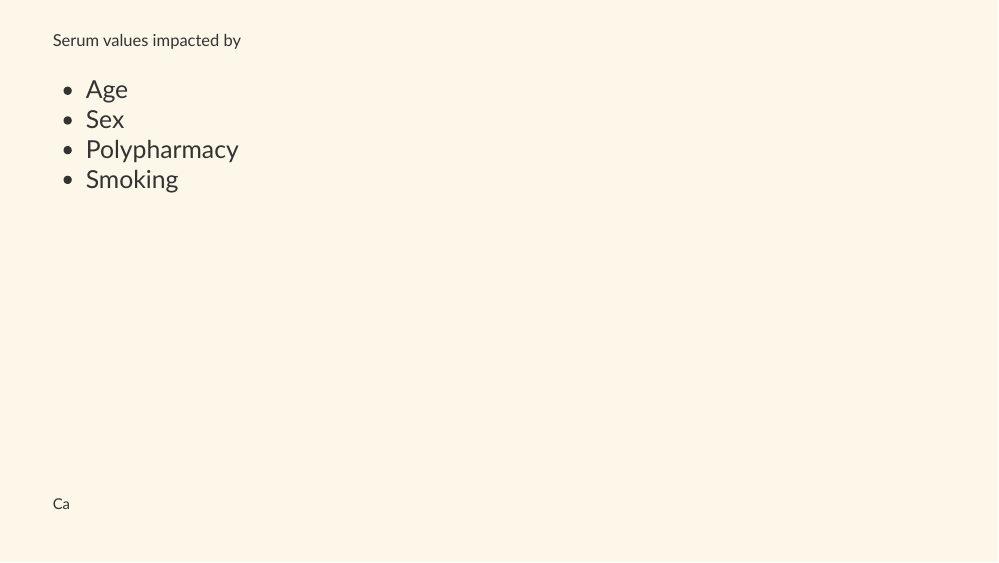
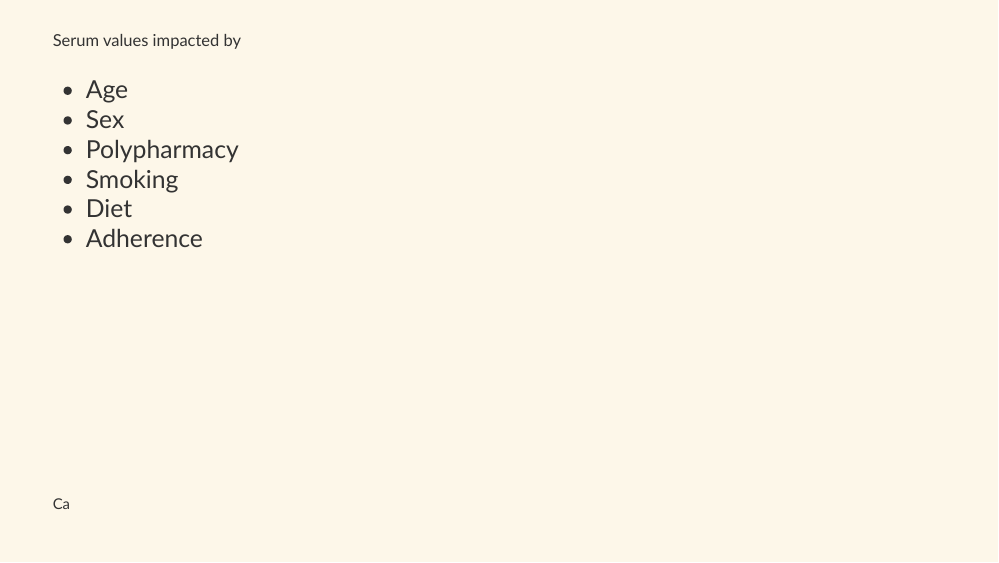
Before and after one commit to jonellevillar/FoU_April4, an R Markdown document (FoU_pres.Rmd): page 26 of 30. Rendered offline with R 4.5, knitr and Pandoc, with nearby package versions; the slides are laid out offline by our stand-in for remark.js, each with all of its steps uncovered, in fonts that may differ from those the slides ask for, and without slide numbers, shadows or browser add-ons; colours and fonts come from the style sheet that the author committed, because xaringanthemer is not installed; some code elsewhere in the file could not run offline; a font, style sheet, LaTeX package, included part or bibliography that could not be used is replaced or left out.

Commit message:
factors affecting serum values

```diff
--- a/FoU_pres.Rmd
+++ b/FoU_pres.Rmd
@@ -399,6 +399,8 @@ Serum values impacted by
 * Sex
 * Polypharmacy
 * Smoking
+* Diet
+* Adherence
 
 ]
 
```
